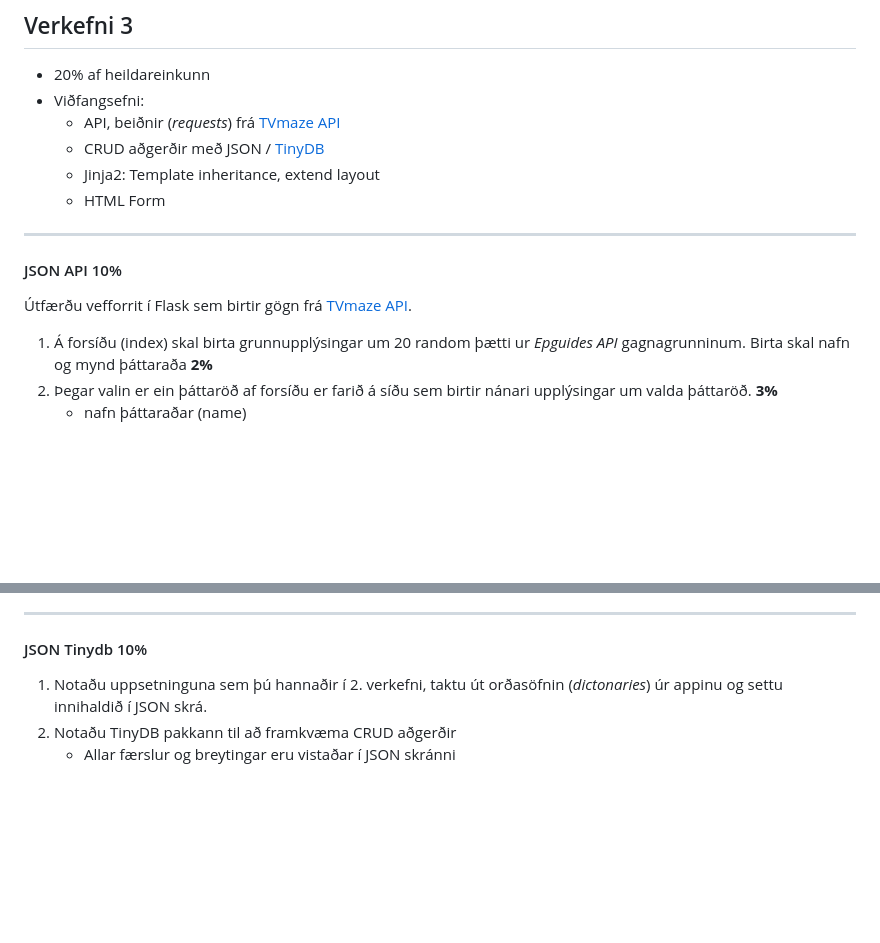
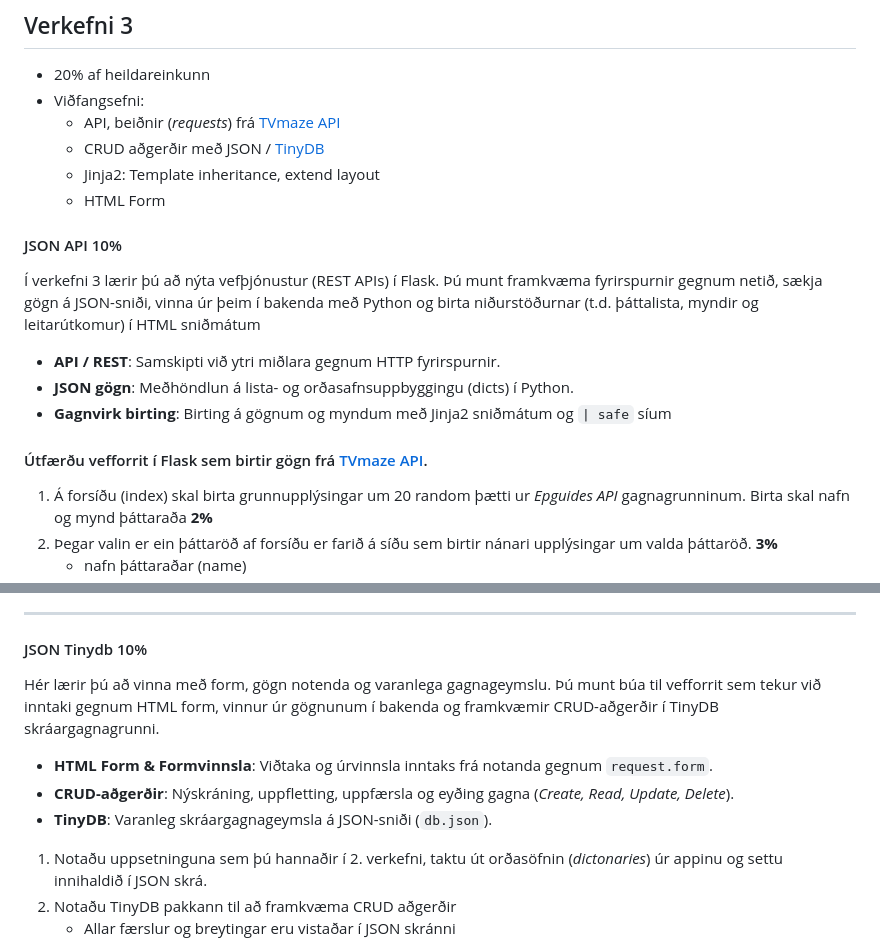
Before and after one commit to vefthroun/26H_VEF2VF05CU, a Markdown page: Verkefni3/readme.md, 2 parts joined by grey strips. Rendered like a GitHub page; blank space fills up the shorter version.

```diff
--- a/Verkefni3/readme.md
+++ b/Verkefni3/readme.md
@@ -7,11 +7,15 @@
   - Jinja2: Template inheritance, extend layout
   - HTML Form
 
----
-
 #### JSON API 10%
 
-Útfærðu vefforrit í Flask sem birtir gögn frá [TVmaze API](https://api.tvmaze.com).
+Í verkefni 3 lærir þú að nýta vefþjónustur (REST APIs) í Flask. Þú munt framkvæma fyrirspurnir gegnum netið, sækja gögn á JSON-sniði, vinna úr þeim í bakenda með Python og birta niðurstöðurnar (t.d. þáttalista, myndir og leitarútkomur) í HTML sniðmátum
+
+* **API / REST**: Samskipti við ytri miðlara gegnum HTTP fyrirspurnir.
+* **JSON gögn**: Meðhöndlun á lista- og orðasafnsuppbyggingu (dicts) í Python.
+* **Gagnvirk birting**: Birting á gögnum og myndum með Jinja2 sniðmátum og `| safe` síum
+
+#### Útfærðu vefforrit í Flask sem birtir gögn frá [TVmaze API](https://api.tvmaze.com).
 
 1. Á forsíðu (index) skal birta grunnupplýsingar um 20 random þætti ur _Epguides API_ gagnagrunninum. Birta skal nafn og mynd þáttaraða  **2%**
 1. Þegar valin er ein þáttaröð af forsíðu er farið á síðu sem birtir nánari upplýsingar um valda þáttaröð. **3%**
@@ -37,6 +41,12 @@
 ---
 
 #### JSON Tinydb 10%
+
+Hér lærir þú að vinna með form, gögn notenda og varanlega gagnageymslu. Þú munt búa til vefforrit sem tekur við inntaki gegnum HTML form, vinnur úr gögnunum í bakenda og framkvæmir CRUD-aðgerðir í TinyDB skráargagnagrunni.
+
+* **HTML Form &amp; Formvinnsla**: Viðtaka og úrvinnsla inntaks frá notanda gegnum `request.form`.
+* **CRUD-aðgerðir**: Nýskráning, uppfletting, uppfærsla og eyðing gagna (*Create, Read, Update, Delete*).
+* **TinyDB**: Varanleg skráargagnageymsla á JSON-sniði (`db.json`).
 
 1. Notaðu uppsetninguna sem þú hannaðir í 2. verkefni, taktu út orðasöfnin (_dictonaries_) úr appinu og settu innihaldið í JSON skrá.
 1. Notaðu TinyDB pakkann til að framkvæma CRUD aðgerðir
```
